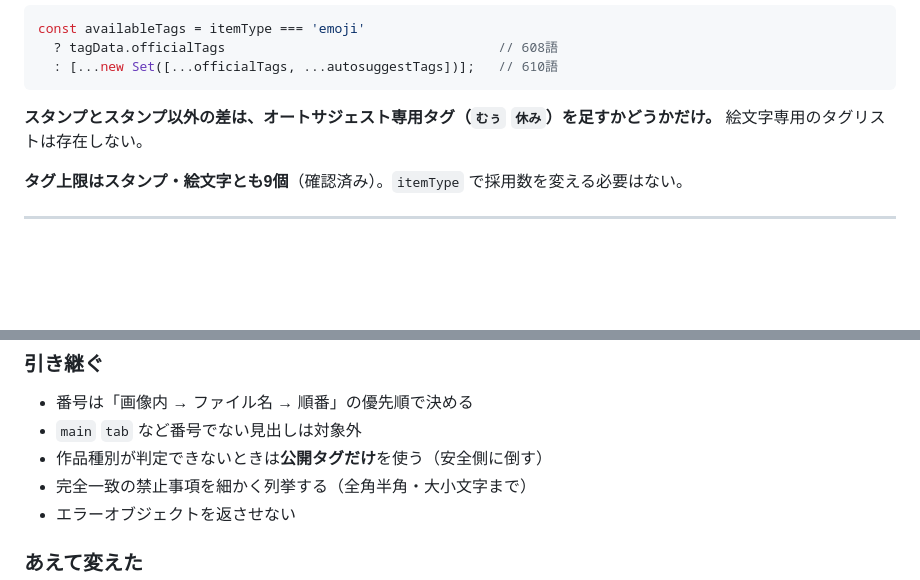
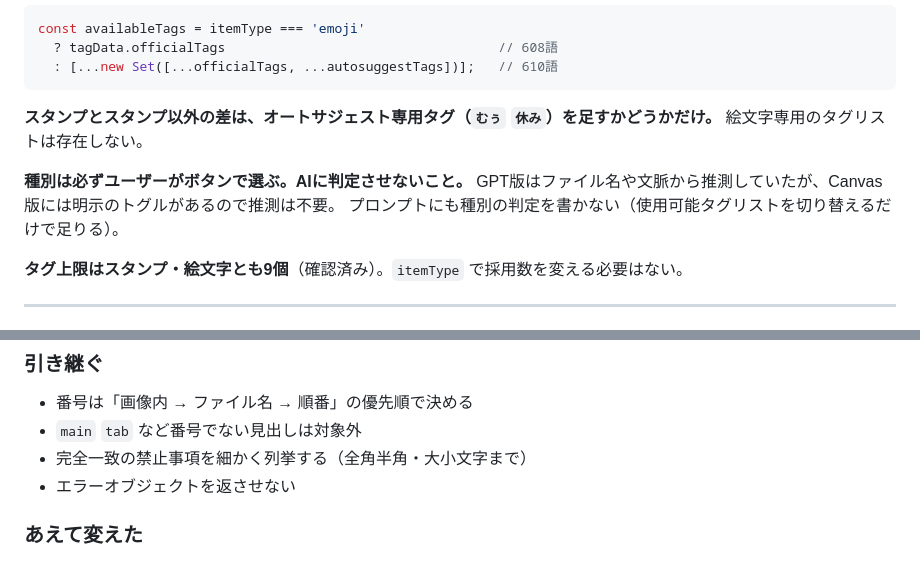
Before and after one commit to yayoi333/linewl, a Markdown page: canvas_spec_tagmLAI.md, 2 parts joined by grey strips. Drawn GitHub-style; blank space fills up the shorter version.

Commit message:
update: 作品種別はユーザーのクリックで決める（AIに判定させない）
GPT版はファイル名や文脈から種別を推測していたが、Canvas版には明示の
トグルがあるので推測は不要。プロンプトにも種別判定を書かず、
使用可能タグリストの切り替えだけで済ませる。

「判定できないときは公開タグだけを使う」という引き継ぎ項目も、
判定自体が無くなるので削除した。

Co-Authored-By: Claude Opus 5 <noreply@anthropic.com>

```diff
--- a/canvas_spec_tagmLAI.md
+++ b/canvas_spec_tagmLAI.md
@@ -172,6 +172,10 @@ const availableTags = itemType === 'emoji'
 **スタンプとスタンプ以外の差は、オートサジェスト専用タグ（`むぅ` `休み`）を足すかどうかだけ。**
 絵文字専用のタグリストは存在しない。
 
+**種別は必ずユーザーがボタンで選ぶ。AIに判定させないこと。**
+GPT版はファイル名や文脈から推測していたが、Canvas版には明示のトグルがあるので推測は不要。
+プロンプトにも種別の判定を書かない（使用可能タグリストを切り替えるだけで足りる）。
+
 **タグ上限はスタンプ・絵文字とも9個**（確認済み）。`itemType` で採用数を変える必要はない。
 
 ---
@@ -297,7 +301,6 @@ generationConfig: {
 ### 引き継ぐ
 - 番号は「画像内 → ファイル名 → 順番」の優先順で決める
 - `main` `tab` など番号でない見出しは対象外
-- 作品種別が判定できないときは**公開タグだけ**を使う（安全側に倒す）
 - 完全一致の禁止事項を細かく列挙する（全角半角・大小文字まで）
 - エラーオブジェクトを返させない
 
```
